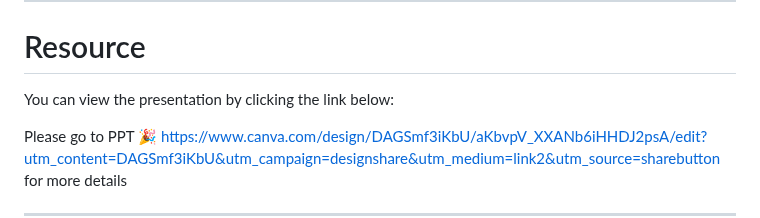
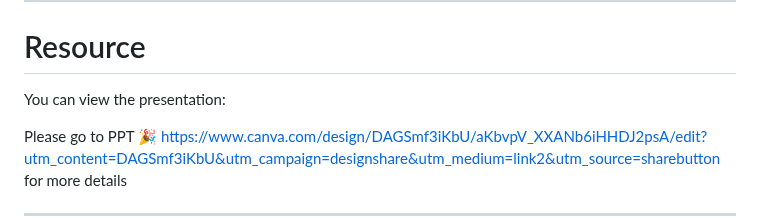
Before and after one commit to ArunKumar200510/Lead-Gen-Tool, a Markdown page: README.md, the part around the change. Drawn GitHub-style.

```diff
--- a/README.md
+++ b/README.md
@@ -249,7 +249,7 @@ Our application utilizes the following technologies:
 
 # Resource
 
-You can view the presentation by clicking the link below:
+You can view the presentation:
 
 Please go to PPT 🎉 https://www.canva.com/design/DAGSmf3iKbU/aKbvpV_XXANb6iHHDJ2psA/edit?utm_content=DAGSmf3iKbU&utm_campaign=designshare&utm_medium=link2&utm_source=sharebutton for more details
 
```
